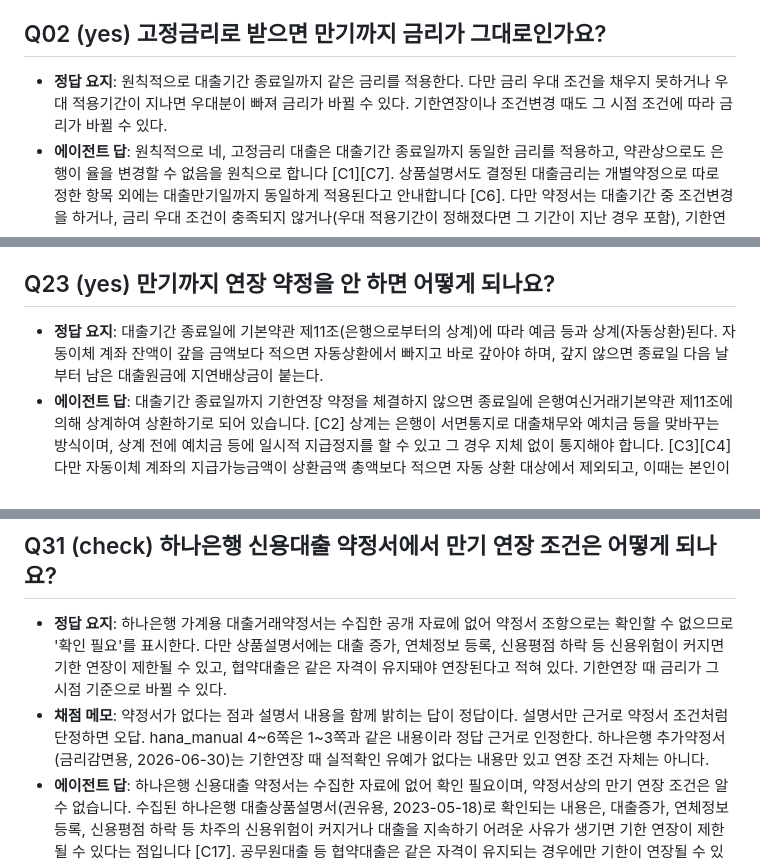
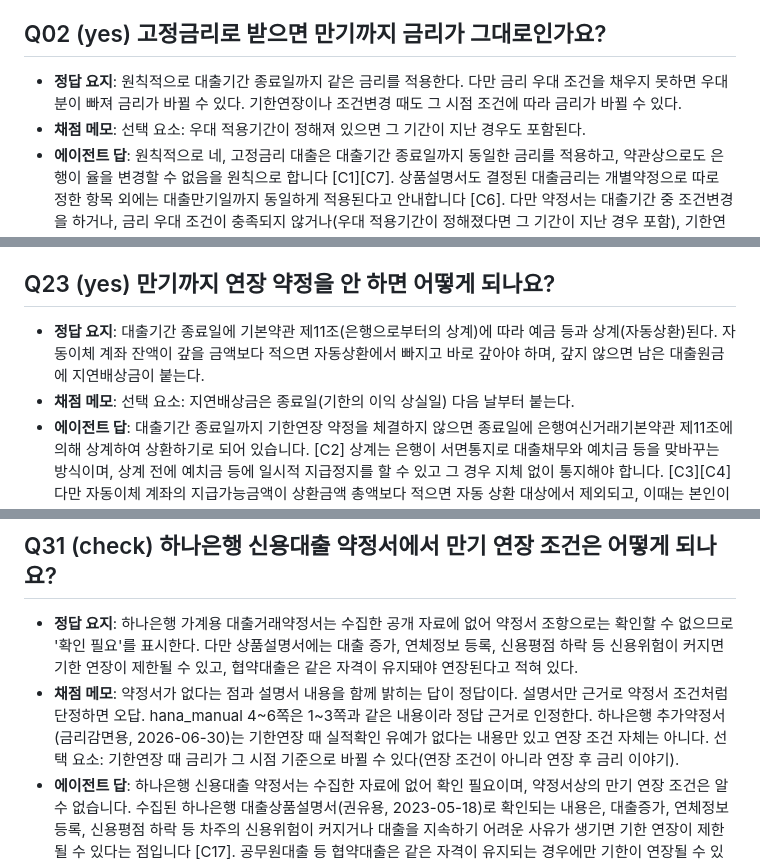
Before and after one commit to Jeon-ChaeA/fineprint, a Markdown page: runs/v1.2/grading.md, 3 parts joined by grey strips. Drawn GitHub-style.

```diff
--- a/runs/v1.2/grading.md
+++ b/runs/v1.2/grading.md
@@ -14,7 +15,8 @@
 
 ## Q02 (yes) 고정금리로 받으면 만기까지 금리가 그대로인가요?
 
-- **정답 요지**: 원칙적으로 대출기간 종료일까지 같은 금리를 적용한다. 다만 금리 우대 조건을 채우지 못하거나 우대 적용기간이 지나면 우대분이 빠져 금리가 바뀔 수 있다. 기한연장이나 조건변경 때도 그 시점 조건에 따라 금리가 바뀔 수 있다.
+- **정답 요지**: 원칙적으로 대출기간 종료일까지 같은 금리를 적용한다. 다만 금리 우대 조건을 채우지 못하면 우대분이 빠져 금리가 바뀔 수 있다. 기한연장이나 조건변경 때도 그 시점 조건에 따라 금리가 바뀔 수 있다.
+- **채점 메모**: 선택 요소: 우대 적용기간이 정해져 있으면 그 기간이 지난 경우도 포함된다.
 - **에이전트 답**: 원칙적으로 네, 고정금리 대출은 대출기간 종료일까지 동일한 금리를 적용하고, 약관상으로도 은행이 율을 변경할 수 없음을 원칙으로 합니다 [C1][C7]. 상품설명서도 결정된 대출금리는 개별약정으로 따로 정한 항목 외에는 대출만기일까지 동일하게 적용된다고 안내합니다 [C6]. 다만 약정서는 대출기간 중 조건변경을 하거나, 금리 우대 조건이 충족되지 않거나(우대 적용기간이 정해졌다면 그 기간이 지난 경우 포함), 기한연장을 하려는 경우에는 그 시점의 변경된 조건에 따라 가산금리가 변경될 수 있다고 정합니다 [C3]. 상품설명서도 신용등급 변동, 기한연장, 채무자변경 등으로 대출조건이 바뀌면 변경 시점의 조건에 따라 대출금리가 변경될 수 있다고 안내합니다 [C6]. 또 신용점수 하락, 연체 등이 있으면 연장 심사 결과에 따라 대출금의 일부를 상환(감액)해야 하거나 연장이 거절될 수 있고, 거절되면 만기일까지 대출 잔액과 미지급 이자 전부를 상환해야 합니다 [C14].
 - **에이전트 근거**: 카카오뱅크 · 대출거래 약정서 · 2026-10-07 · 제2조(대출금리의 변동) ②; 카카오뱅크 · 은행여신거래기본약관 · 2024-10-17 · 제3조(이자 등과 지연배상금(연체이자)) ②; 카카오뱅크 · 가계대출 상품설명서 · 2026-01-02 · 6쪽; 카카오뱅크 · 대출거래 약정서 · 2026-10-07 · 제2조(대출금리의 변동) ⑤; 카카오뱅크 · 가계대출 상품설명서 · 2026-01-02 · 10쪽
 - **채점 (AI 초벌·블라인드, 전채아 확인 전)**: O
@@ -172,7 +175,8 @@
 
 ## Q23 (yes) 만기까지 연장 약정을 안 하면 어떻게 되나요?
 
-- **정답 요지**: 대출기간 종료일에 기본약관 제11조(은행으로부터의 상계)에 따라 예금 등과 상계(자동상환)된다. 자동이체 계좌 잔액이 갚을 금액보다 적으면 자동상환에서 빠지고 바로 갚아야 하며, 갚지 않으면 종료일 다음 날부터 남은 대출원금에 지연배상금이 붙는다.
+- **정답 요지**: 대출기간 종료일에 기본약관 제11조(은행으로부터의 상계)에 따라 예금 등과 상계(자동상환)된다. 자동이체 계좌 잔액이 갚을 금액보다 적으면 자동상환에서 빠지고 바로 갚아야 하며, 갚지 않으면 남은 대출원금에 지연배상금이 붙는다.
+- **채점 메모**: 선택 요소: 지연배상금은 종료일(기한의 이익 상실일) 다음 날부터 붙는다.
 - **에이전트 답**: 대출기간 종료일까지 기한연장 약정을 체결하지 않으면 종료일에 은행여신거래기본약관 제11조에 의해 상계하여 상환하기로 되어 있습니다. [C2] 상계는 은행이 서면통지로 대출채무와 예치금 등을 맞바꾸는 방식이며, 상계 전에 예치금 등에 일시적 지급정지를 할 수 있고 그 경우 지체 없이 통지해야 합니다. [C3][C4] 다만 자동이체 계좌의 지급가능금액이 상환금액 총액보다 적으면 자동 상환 대상에서 제외되고, 이때는 본인이 곧 상환해야 합니다. [C2] 종료일에 채무를 이행하지 않으면 약정서상 기한의 이익 상실일의 다음 날부터 남아있는 대출원금에 대해 지연배상금을 지급하기로 되어 있습니다. [C16] 연장을 원하면 만기 도래 전 모바일앱으로 연장 신청이 필요하고, 연장이 거절되는 경우에도 만기일까지 잔액과 미지급 이자 전부를 상환해야 합니다. [C5]
 - **에이전트 근거**: 카카오뱅크 · 대출거래 약정서 · 2026-10-07 · 제10조(자동연장 및 자동상환) ②; 카카오뱅크 · 은행여신거래기본약관 · 2024-10-17 · 제11조(은행으로부터의 상계) ①; 카카오뱅크 · 은행여신거래기본약관 · 2024-10-17 · 제11조(은행으로부터의 상계) ②; 카카오뱅크 · 대출거래 약정서 · 2026-10-07 · 제3조(지연배상금 (연체이자)) ②; 카카오뱅크 · 가계대출 상품설명서 · 2026-01-02 · 10쪽
 - **채점 (AI 초벌·블라인드, 전채아 확인 전)**: O
@@ -231,8 +235,8 @@
 
 ## Q31 (check) 하나은행 신용대출 약정서에서 만기 연장 조건은 어떻게 되나요?
 
-- **정답 요지**: 하나은행 가계용 대출거래약정서는 수집한 공개 자료에 없어 약정서 조항으로는 확인할 수 없으므로 '확인 필요'를 표시한다. 다만 상품설명서에는 대출 증가, 연체정보 등록, 신용평점 하락 등 신용위험이 커지면 기한 연장이 제한될 수 있고, 협약대출은 같은 자격이 유지돼야 연장된다고 적혀 있다. 기한연장 때 금리가 그 시점 기준으로 바뀔 수 있다.
-- **채점 메모**: 약정서가 없다는 점과 설명서 내용을 함께 밝히는 답이 정답이다. 설명서만 근거로 약정서 조건처럼 단정하면 오답. hana_manual 4~6쪽은 1~3쪽과 같은 내용이라 정답 근거로 인정한다. 하나은행 추가약정서(금리감면용, 2026-06-30)는 기한연장 때 실적확인 유예가 없다는 내용만 있고 연장 조건 자체는 아니다.
+- **정답 요지**: 하나은행 가계용 대출거래약정서는 수집한 공개 자료에 없어 약정서 조항으로는 확인할 수 없으므로 '확인 필요'를 표시한다. 다만 상품설명서에는 대출 증가, 연체정보 등록, 신용평점 하락 등 신용위험이 커지면 기한 연장이 제한될 수 있고, 협약대출은 같은 자격이 유지돼야 연장된다고 적혀 있다.
+- **채점 메모**: 약정서가 없다는 점과 설명서 내용을 함께 밝히는 답이 정답이다. 설명서만 근거로 약정서 조건처럼 단정하면 오답. hana_manual 4~6쪽은 1~3쪽과 같은 내용이라 정답 근거로 인정한다. 하나은행 추가약정서(금리감면용, 2026-06-30)는 기한연장 때 실적확인 유예가 없다는 내용만 있고 연장 조건 자체는 아니다. 선택 요소: 기한연장 때 금리가 그 시점 기준으로 바뀔 수 있다(연장 조건이 아니라 연장 후 금리 이야기).
 - **에이전트 답**: 하나은행 신용대출 약정서는 수집한 자료에 없어 확인 필요이며, 약정서상의 만기 연장 조건은 알 수 없습니다. 수집된 하나은행 대출상품설명서(권유용, 2023-05-18)로 확인되는 내용은, 대출증가, 연체정보 등록, 신용평점 하락 등 차주의 신용위험이 커지거나 대출을 지속하기 어려운 사유가 생기면 기한 연장이 제한될 수 있다는 점입니다 [C17]. 공무원대출 등 협약대출은 같은 자격이 유지되는 경우에만 기한이 연장될 수 있습니다 [C17]. 또한 만기일시상환 상품은 만기에 한꺼번에 원금을 갚아야 하고 만기연장이 되지 않을 수도 있다고 안내합니다 [C1]. 최근 1개월 내에 2회 이상 대출계약을 철회하면 신규대출·만기연장 거절, 대출한도 축소, 금리우대 제한 등 불이익이 생길 수 있습니다 [C12]. 연장 신청 방법·기한 등 구체적인 절차는 수집한 근거에 없어 확인 필요입니다.
 - **에이전트 근거**: 하나은행 · 대출상품설명서(권유용) · 2023-05-18 · 3쪽; 하나은행 · 대출상품설명서(권유용) · 2023-05-18 · 3쪽; 하나은행 · 대출상품설명서(권유용) · 2023-05-18 · 2쪽
 - **채점 (AI 초벌·블라인드, 전채아 확인 전)**: O
```
Also changed, not shown: other parts of runs/v1.2/grading.md (+12 -10 lines).
